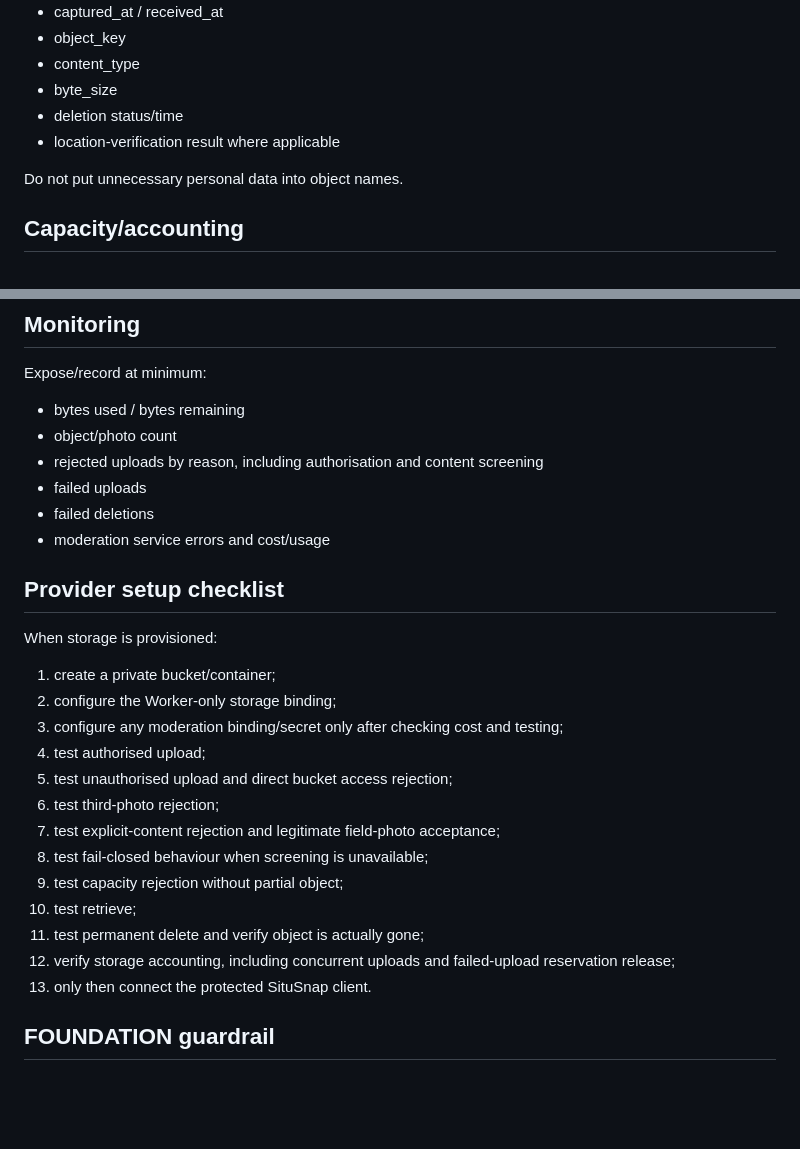
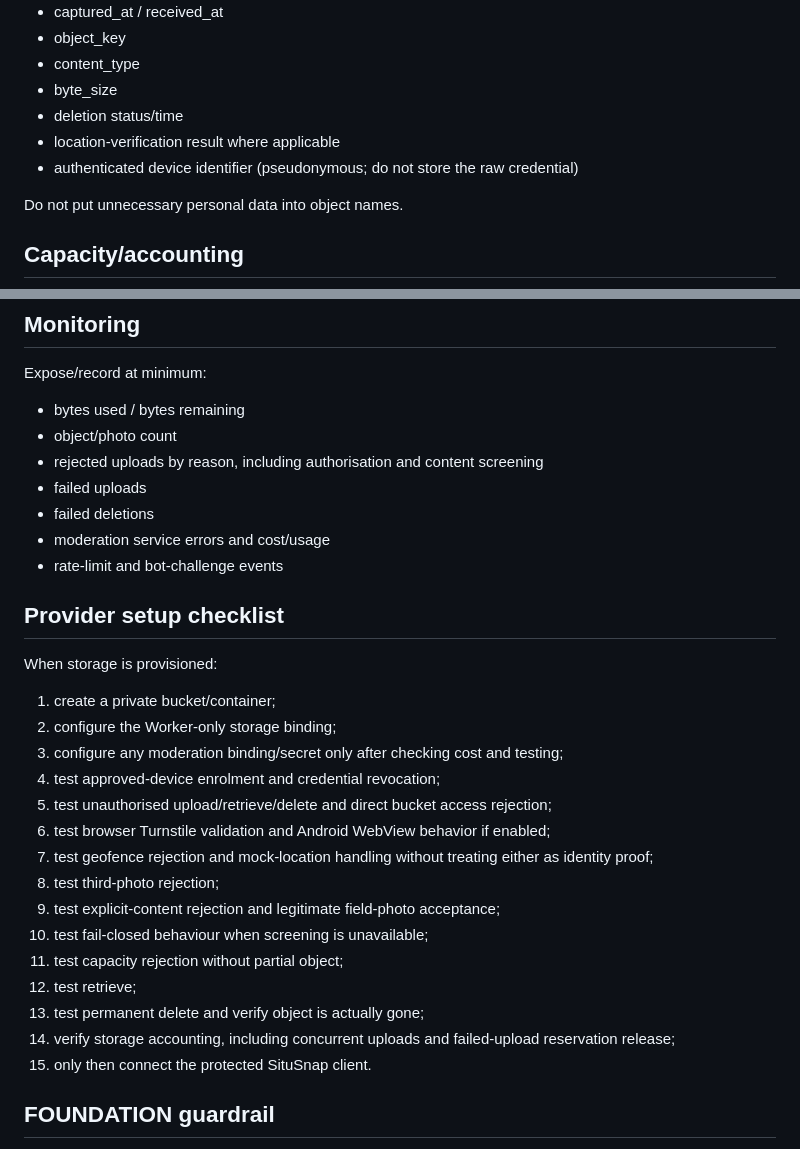
Before and after one commit to cryptod1/SituSnap, a Markdown page: docs/TRIAL-STORAGE-7GB-PREP.md, 2 parts joined by grey strips. Rendered like a GitHub page; blank space fills up the shorter version.

Commit message:
Document HTML, geolocation, and bot-upload protections

```diff
--- a/docs/TRIAL-STORAGE-7GB-PREP.md
+++ b/docs/TRIAL-STORAGE-7GB-PREP.md
@@ -33,6 +47,7 @@ Minimum useful metadata:
 - byte_size
 - deletion status/time
 - location-verification result where applicable
+- authenticated device identifier (pseudonymous; do not store the raw credential)
 
 Do not put unnecessary personal data into object names.
 
@@ -63,22 +78,25 @@ Expose/record at minimum:
 - failed uploads
 - failed deletions
 - moderation service errors and cost/usage
+- rate-limit and bot-challenge events
 
 ## Provider setup checklist
 When storage is provisioned:
 1. create a private bucket/container;
 2. configure the Worker-only storage binding;
 3. configure any moderation binding/secret only after checking cost and testing;
-4. test authorised upload;
-5. test unauthorised upload and direct bucket access rejection;
-6. test third-photo rejection;
-7. test explicit-content rejection and legitimate field-photo acceptance;
-8. test fail-closed behaviour when screening is unavailable;
-9. test capacity rejection without partial object;
-10. test retrieve;
-11. test permanent delete and verify object is actually gone;
-12. verify storage accounting, including concurrent uploads and failed-upload reservation release;
-13. only then connect the protected SituSnap client.
+4. test approved-device enrolment and credential revocation;
+5. test unauthorised upload/retrieve/delete and direct bucket access rejection;
+6. test browser Turnstile validation and Android WebView behavior if enabled;
+7. test geofence rejection and mock-location handling without treating either as identity proof;
+8. test third-photo rejection;
+9. test explicit-content rejection and legitimate field-photo acceptance;
+10. test fail-closed behaviour when screening is unavailable;
+11. test capacity rejection without partial object;
+12. test retrieve;
+13. test permanent delete and verify object is actually gone;
+14. verify storage accounting, including concurrent uploads and failed-upload reservation release;
+15. only then connect the protected SituSnap client.
 
 ## FOUNDATION guardrail
 No application UI/build changes are authorised by this preparation document. Future integration must build forward from Build #229 / commit 56f5b93 and keep HTML/APK/app behaviour aligned.
```
Also changed, not shown: other parts of docs/TRIAL-STORAGE-7GB-PREP.md (+17 -3 lines).
